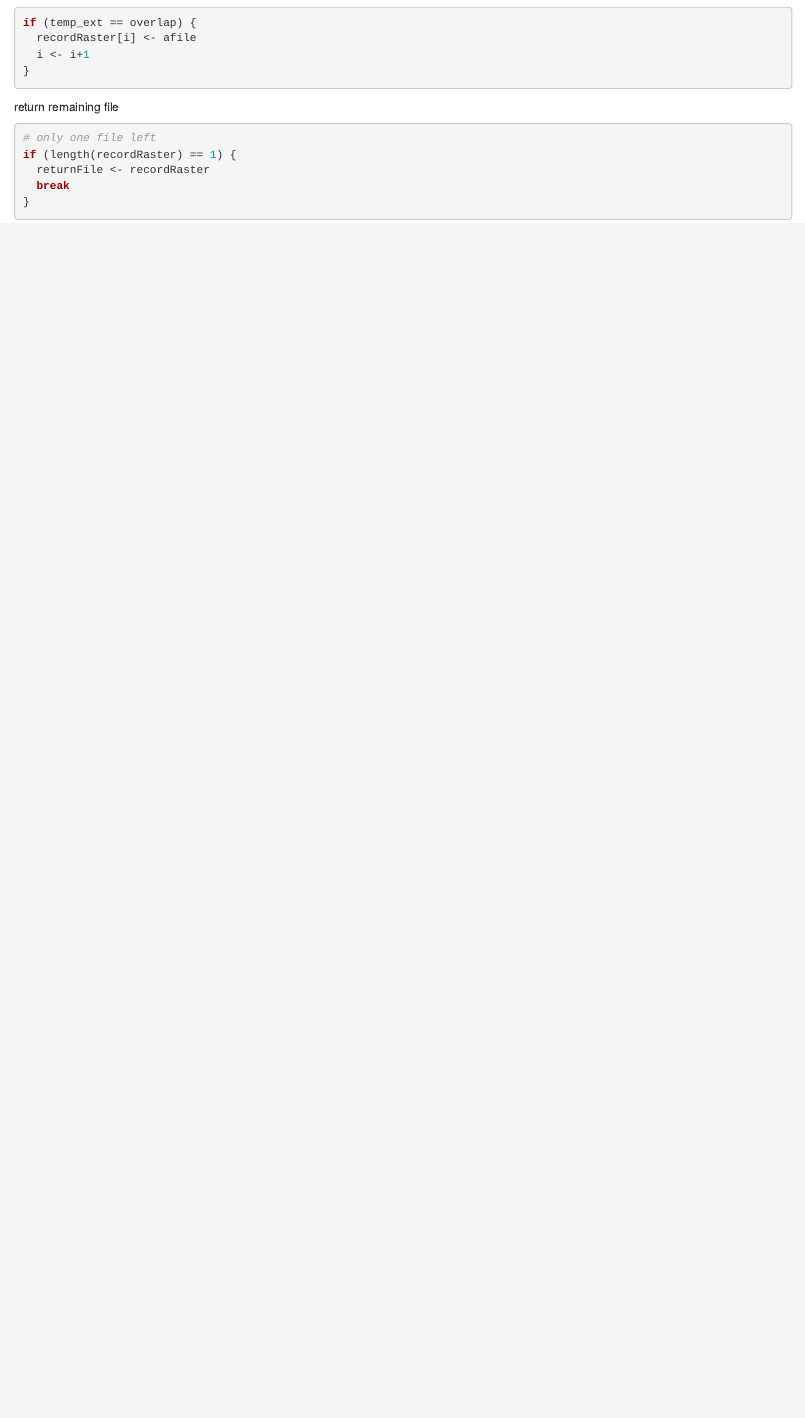
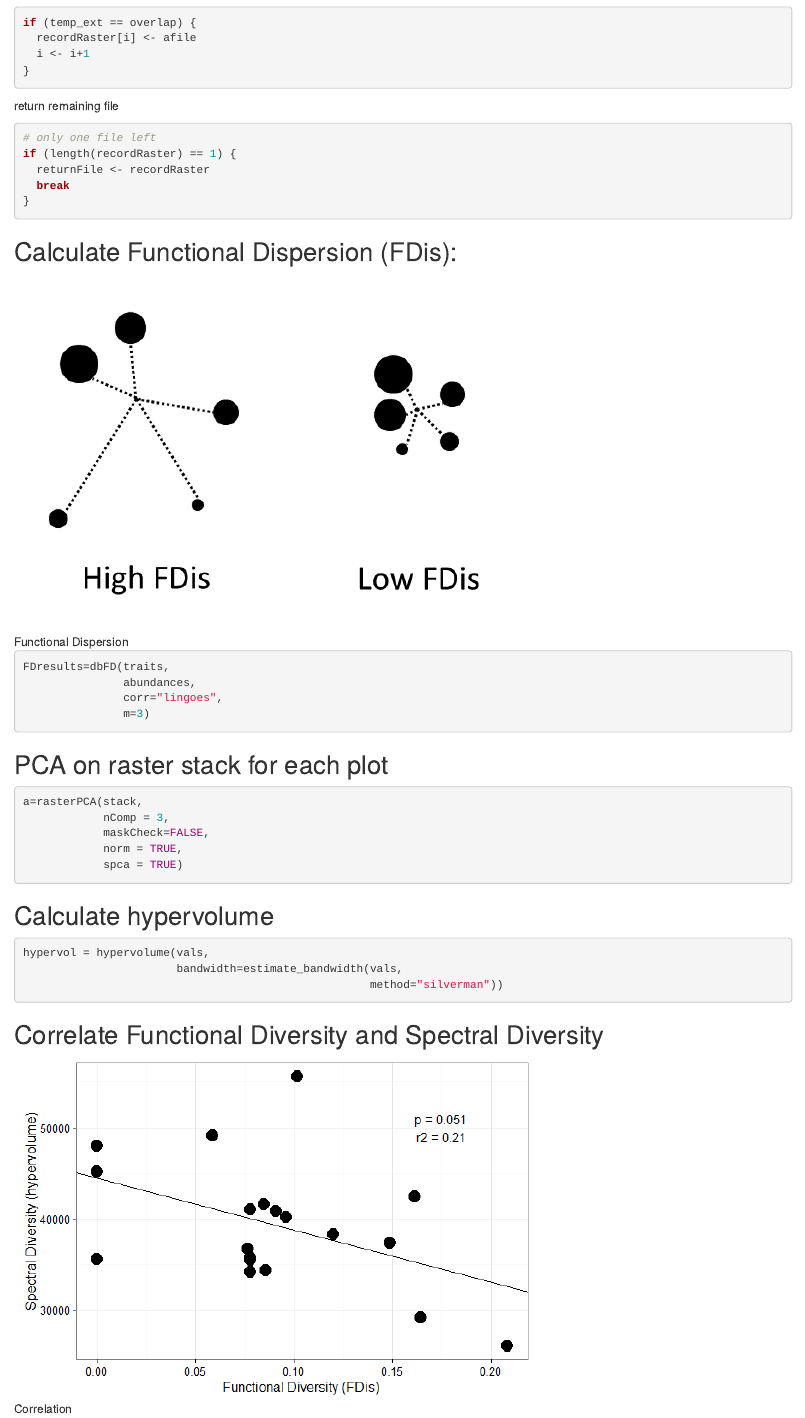
Before and after one commit to atkinsjeff/functional-spectral-diversity, an R Markdown document (presentation.Rmd): the page in a window 1100 px wide, from 980 px down before the commit and from 1480 px down after it, so that both start at the same text. Rendered offline with R 4.5, knitr and Pandoc, with nearby package versions.

Commit message:
updating presentation rmd

````diff
--- a/presentation.Rmd
+++ b/presentation.Rmd
@@ -47,3 +50,42 @@ if (length(recordRaster) == 1) {
 }
 
 ```
+
+## Calculate Functional Dispersion (FDis):
+
+![Functional Dispersion](presentation_images/fd_visual.png)
+
+```{r calc-FD, eval = FALSE }
+
+FDresults=dbFD(traits,
+               abundances,
+               corr="lingoes",
+               m=3)
+
+```
+
+## PCA on raster stack for each plot
+
+```{r pca-raster, eval = FALSE }
+
+a=rasterPCA(stack,
+            nComp = 3,
+            maskCheck=FALSE,
+            norm = TRUE,
+            spca = TRUE)
+
+```
+
+## Calculate hypervolume
+
+
+```{r calc-hypervol, eval = FALSE }
+
+hypervol = hypervolume(vals,
+                       bandwidth=estimate_bandwidth(vals,
+                                                    method="silverman"))
+```
+
+## Correlate Functional Diversity and Spectral Diversity
+
+![Correlation](presentation_images/diversity.png)
````
Also changed, not shown: presentation_images/catherine_workflow.png (added), presentation_images/diversity.png (added), presentation_images/fd_visual.png (added), presentation.Rmd (3 more changed lines).
